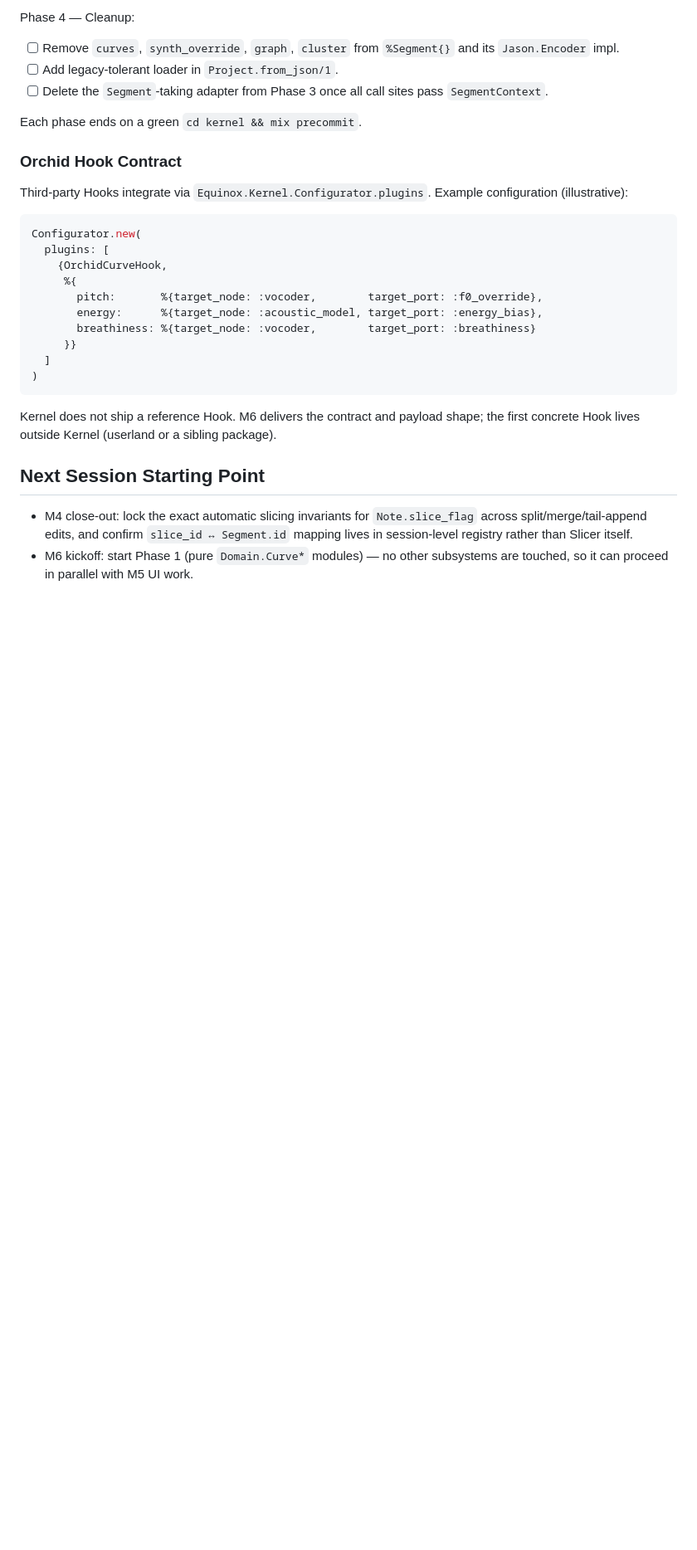
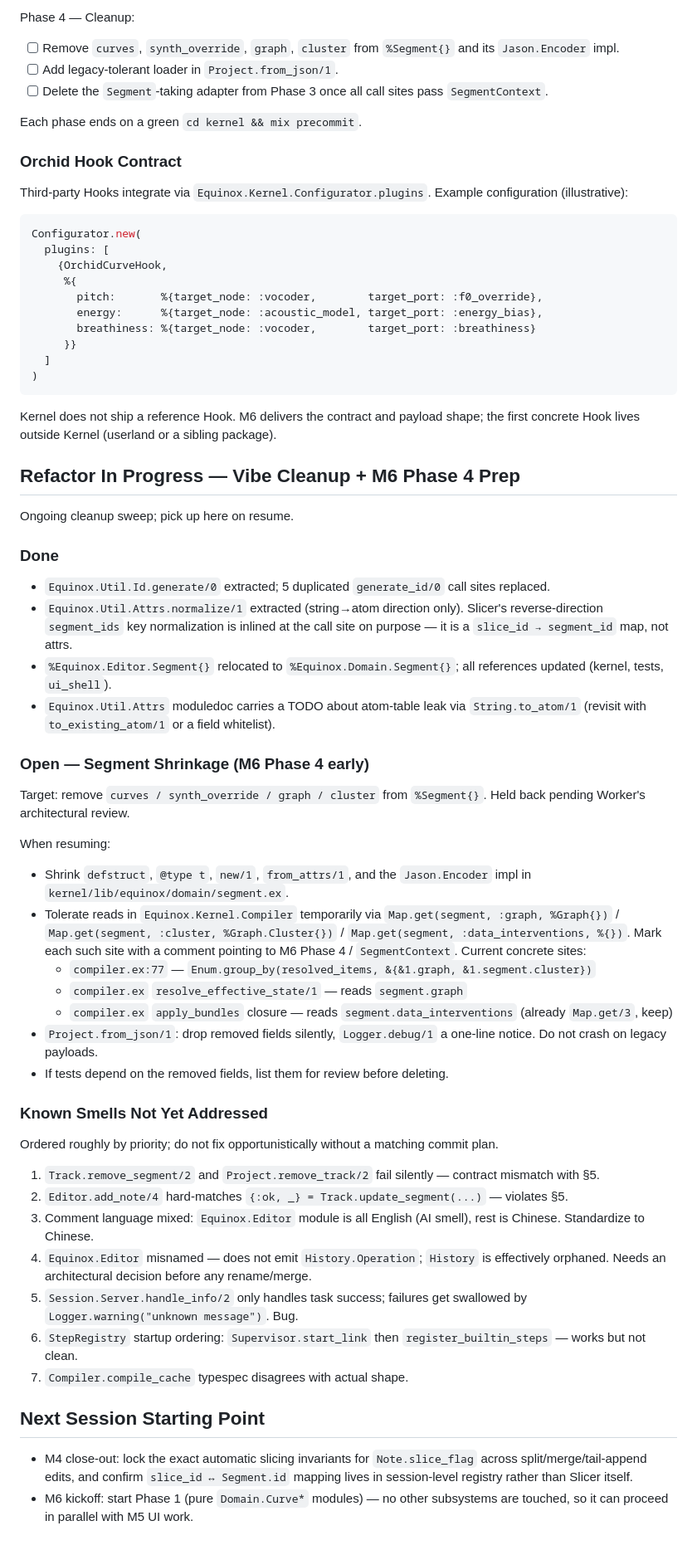
Before and after one commit to GES233/EquinoxEditor, a Markdown page: AGENTS.md, the part around one of its changes. Shown at 83% size. Rendered like a GitHub page; blank space fills up the shorter version.

Commit message:
docs: update AGENTS.md with refactor status and M6 Phase 4 plan
This commit updates the project documentation to reflect recent refactoring progress and outline the roadmap for M6 Phase 4.

Key updates include:
- Reflecting the relocation of %Equinox.Editor.Segment{} to %Equinox.Domain.Segment{}.
- Documenting completed utility extractions for ID generation and attribute normalization.
- Defining the plan for Segment shrinkage, including specific fields to be removed and strategies for legacy payload tolerance.
- Cataloging known architectural smells and technical debt to be addressed in future sessions.

```diff
--- a/AGENTS.md
+++ b/AGENTS.md
@@ -293,6 +293,43 @@ Configurator.new(
 
 Kernel does not ship a reference Hook. M6 delivers the contract and payload shape; the first concrete Hook lives outside Kernel (userland or a sibling package).
 
+## Refactor In Progress — Vibe Cleanup + M6 Phase 4 Prep
+
+Ongoing cleanup sweep; pick up here on resume.
+
+### Done
+
+- `Equinox.Util.Id.generate/0` extracted; 5 duplicated `generate_id/0` call sites replaced.
+- `Equinox.Util.Attrs.normalize/1` extracted (string→atom direction only). Slicer's reverse-direction `segment_ids` key normalization is inlined at the call site on purpose — it is a `slice_id → segment_id` map, not attrs.
+- `%Equinox.Editor.Segment{}` relocated to `%Equinox.Domain.Segment{}`; all references updated (kernel, tests, `ui_shell`).
+- `Equinox.Util.Attrs` moduledoc carries a TODO about atom-table leak via `String.to_atom/1` (revisit with `to_existing_atom/1` or a field whitelist).
+
+### Open — Segment Shrinkage (M6 Phase 4 early)
+
+Target: remove `curves / synth_override / graph / cluster` from `%Segment{}`. Held back pending Worker's architectural review.
+
+When resuming:
+
+- Shrink `defstruct`, `@type t`, `new/1`, `from_attrs/1`, and the `Jason.Encoder` impl in `kernel/lib/equinox/domain/segment.ex`.
+- Tolerate reads in `Equinox.Kernel.Compiler` temporarily via `Map.get(segment, :graph, %Graph{})` / `Map.get(segment, :cluster, %Graph.Cluster{})` / `Map.get(segment, :data_interventions, %{})`. Mark each such site with a comment pointing to M6 Phase 4 / `SegmentContext`. Current concrete sites:
+  - `compiler.ex:77` — `Enum.group_by(resolved_items, &{&1.graph, &1.segment.cluster})`
+  - `compiler.ex` `resolve_effective_state/1` — reads `segment.graph`
+  - `compiler.ex` `apply_bundles` closure — reads `segment.data_interventions` (already `Map.get/3`, keep)
+- `Project.from_json/1`: drop removed fields silently, `Logger.debug/1` a one-line notice. Do not crash on legacy payloads.
+- If tests depend on the removed fields, list them for review before deleting.
+
+### Known Smells Not Yet Addressed
+
+Ordered roughly by priority; do not fix opportunistically without a matching commit plan.
+
+1. `Track.remove_segment/2` and `Project.remove_track/2` fail silently — contract mismatch with §5.
+2. `Editor.add_note/4` hard-matches `{:ok, _} = Track.update_segment(...)` — violates §5.
+3. Comment language mixed: `Equinox.Editor` module is all English (AI smell), rest is Chinese. Standardize to Chinese.
+4. `Equinox.Editor` misnamed — does not emit `History.Operation`; `History` is effectively orphaned. Needs an architectural decision before any rename/merge.
+5. `Session.Server.handle_info/2` only handles task success; failures get swallowed by `Logger.warning("unknown message")`. Bug.
+6. `StepRegistry` startup ordering: `Supervisor.start_link` then `register_builtin_steps` — works but not clean.
+7. `Compiler.compile_cache` typespec disagrees with actual shape.
+
 ## Next Session Starting Point
 
 - M4 close-out: lock the exact automatic slicing invariants for `Note.slice_flag` across split/merge/tail-append edits, and confirm `slice_id ↔ Segment.id` mapping lives in session-level registry rather than Slicer itself.
```
Also changed, not shown: other parts of AGENTS.md (+1 -1 lines).
